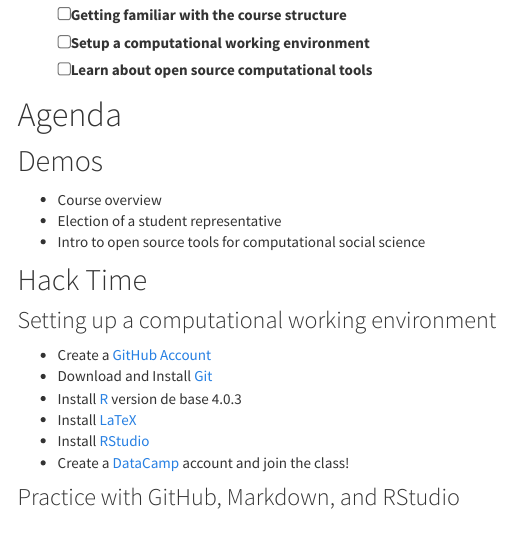
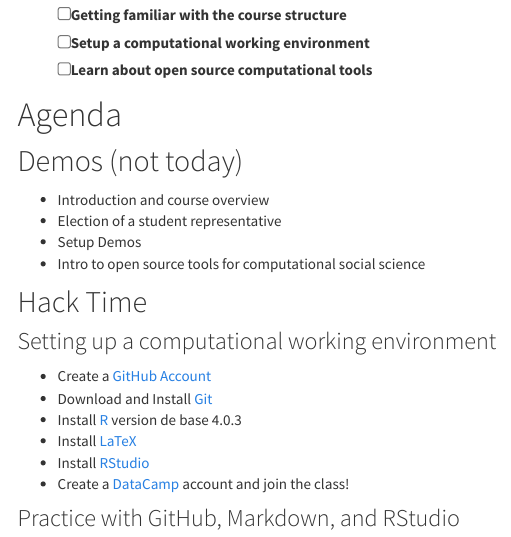
Before and after one commit to mickaeltemporao/CMT4A-CMSS, an R Markdown document (session_01.Rmd): the page in a window 1100 px wide, from 210 px down. Rendered offline with R 4.5, knitr and Pandoc, with nearby package versions; menus at the side of the page are left out.

Commit message:
website update on 2020-11-02 11:01:54

```diff
--- a/session_01.Rmd
+++ b/session_01.Rmd
@@ -10,9 +10,10 @@ author: "Instructor: Mickael Temporão"
 - [ ] Learn about open source computational tools
 
 # Agenda
-## Demos
-- Course overview
+## Demos (not today)
+- Introduction and course overview
 - Election of a student representative
+- Setup Demos
 - Intro to open source tools for computational social science
 
 ## Hack Time
@@ -22,7 +23,7 @@ author: "Instructor: Mickael Temporão"
 - Install [R](https://cran.biotools.fr/) version de base 4.0.3
 - Install [LaTeX](https://miktex.org/download)
 - Install [RStudio](https://rstudio.com/products/rstudio/download/#download)
-- Create a [DataCamp]() account and join the class!
+- Create a [DataCamp](https://www.datacamp.com/enterprise/computational-methods-for-social-science/) account and join the class!
 
 ### Practice with GitHub, Markdown, and RStudio
 - Create a GitHub repository with a README.md file.
```
Also changed, not shown: index.Rmd (+2 -2 lines), 2 other files.
